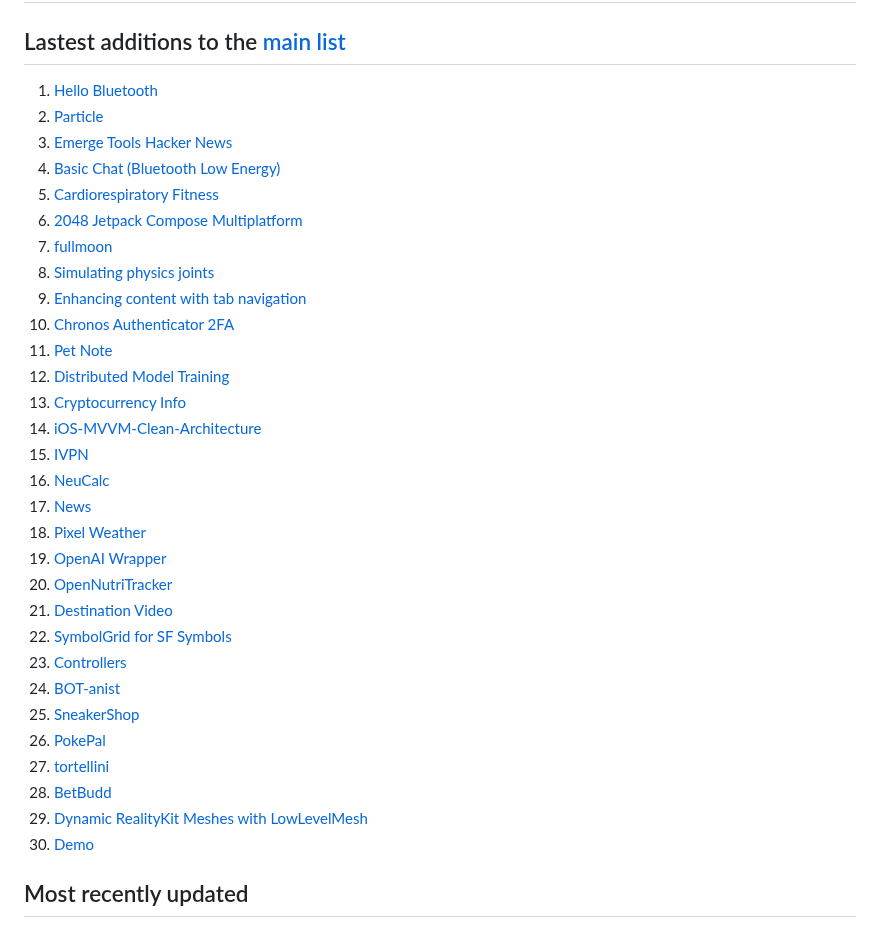
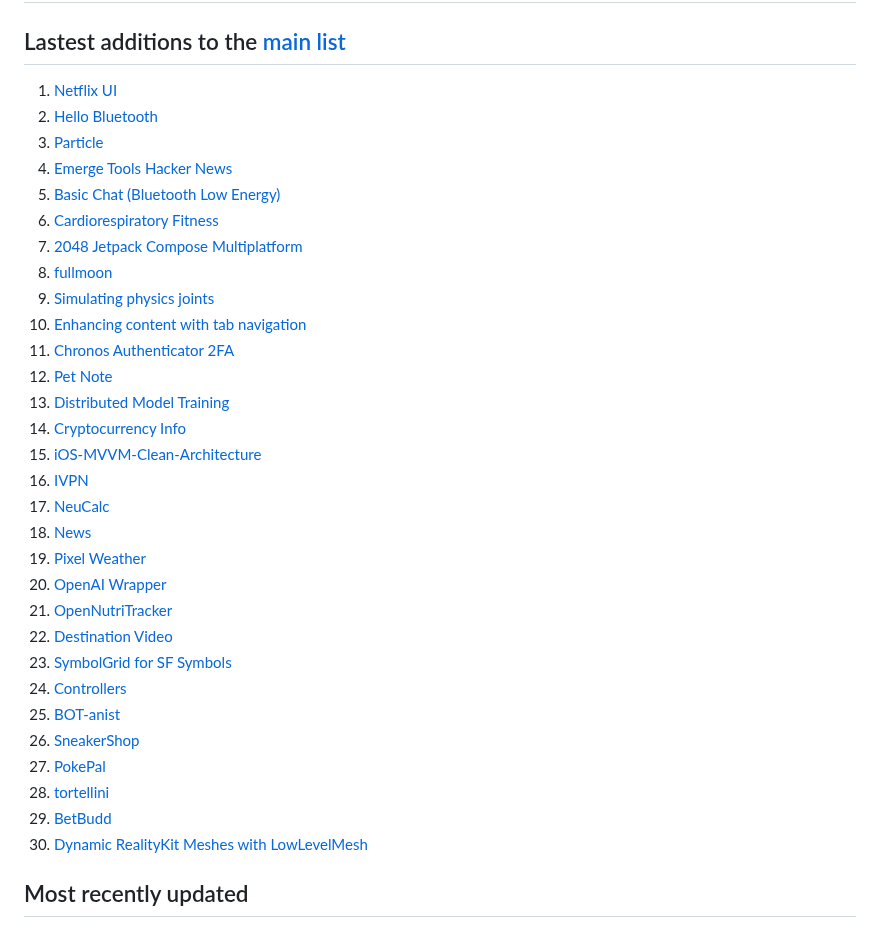
Before and after one commit to dkhamsing/open-source-ios-apps, a Markdown page: LATEST.md, the part around the change. Drawn GitHub-style.

Commit message:
[auto] [ci skip] Generate LATEST

```diff
--- a/LATEST.md
+++ b/LATEST.md
@@ -2,36 +2,36 @@
 
 ## Lastest additions to the [main list](https://github.com/dkhamsing/open-source-ios-apps)
 
-1. [Hello Bluetooth](https://github.com/nebs/hello-bluetooth)
-2. [Particle](https://github.com/jaredwolff/swift-bluetooth-particle-rgb)
-3. [Emerge Tools Hacker News](https://github.com/EmergeTools/hackernews)
-4. [Basic Chat (Bluetooth Low Energy)](https://github.com/adafruit/Basic-Chat)
-5. [Cardiorespiratory Fitness](https://github.com/Sage-Bionetworks/CardiorespiratoryFitness-iOS)
-6. [2048 Jetpack Compose Multiplatform](https://github.com/alexjlockwood/compose-multiplatform-2048)
-7. [fullmoon](https://github.com/mainframecomputer/fullmoon-ios)
-8. [Simulating physics joints](https://developer.apple.com/documentation/realitykit/simulating-physics-joints-in-your-realitykit-app)
-9. [Enhancing content with tab navigation](https://developer.apple.com/documentation/swiftui/enhancing-your-app-content-with-tab-navigation)
-10. [Chronos Authenticator 2FA](https://github.com/joeldavidw/Chronos)
-11. [Pet Note](https://github.com/XunMengWinter/PetNote-oss)
-12. [Distributed Model Training](https://github.com/denissimon/distributed-model-training)
-13. [Cryptocurrency Info](https://github.com/denissimon/Cryptocurrency-Info)
-14. [iOS-MVVM-Clean-Architecture](https://github.com/denissimon/iOS-MVVM-Clean-Architecture)
-15. [IVPN](https://github.com/ivpn/ios-app)
-16. [NeuCalc](https://github.com/YusuFKaan48/NeuCalc)
-17. [News](https://github.com/YusuFKaan48/News)
-18. [Pixel Weather](https://github.com/YusuFKaan48/PixelWeather)
-19. [OpenAI Wrapper](https://github.com/adamlyttleapps/OpenAI-Wrapper-SwiftUI)
-20. [OpenNutriTracker](https://github.com/simonoppowa/OpenNutriTracker)
-21. [Destination Video](https://developer.apple.com/documentation/visionos/destination-video)
-22. [SymbolGrid for SF Symbols](https://github.com/dl-alexandre/SymbolGrid)
-23. [Controllers](https://github.com/yuripetrosyan/Controllers)
-24. [BOT-anist](https://developer.apple.com/documentation/visionos/bot-anist)
-25. [SneakerShop](https://github.com/c-villain/SneakerShop)
-26. [PokePal](https://github.com/wvabrinskas/PokePal)
-27. [tortellini](https://github.com/nate-parrott/tortellini)
-28. [BetBudd](https://github.com/bigjermaine/BetBudd)
-29. [Dynamic RealityKit Meshes with LowLevelMesh](https://github.com/metal-by-example/metal-spatial-dynamic-mesh)
-30. [Demo](https://github.com/ivan-magda/ios-demo)
+1. [Netflix UI](https://github.com/saulamsal/netflix-ui)
+2. [Hello Bluetooth](https://github.com/nebs/hello-bluetooth)
+3. [Particle](https://github.com/jaredwolff/swift-bluetooth-particle-rgb)
+4. [Emerge Tools Hacker News](https://github.com/EmergeTools/hackernews)
+5. [Basic Chat (Bluetooth Low Energy)](https://github.com/adafruit/Basic-Chat)
+6. [Cardiorespiratory Fitness](https://github.com/Sage-Bionetworks/CardiorespiratoryFitness-iOS)
+7. [2048 Jetpack Compose Multiplatform](https://github.com/alexjlockwood/compose-multiplatform-2048)
+8. [fullmoon](https://github.com/mainframecomputer/fullmoon-ios)
+9. [Simulating physics joints](https://developer.apple.com/documentation/realitykit/simulating-physics-joints-in-your-realitykit-app)
+10. [Enhancing content with tab navigation](https://developer.apple.com/documentation/swiftui/enhancing-your-app-content-with-tab-navigation)
+11. [Chronos Authenticator 2FA](https://github.com/joeldavidw/Chronos)
+12. [Pet Note](https://github.com/XunMengWinter/PetNote-oss)
+13. [Distributed Model Training](https://github.com/denissimon/distributed-model-training)
+14. [Cryptocurrency Info](https://github.com/denissimon/Cryptocurrency-Info)
+15. [iOS-MVVM-Clean-Architecture](https://github.com/denissimon/iOS-MVVM-Clean-Architecture)
+16. [IVPN](https://github.com/ivpn/ios-app)
+17. [NeuCalc](https://github.com/YusuFKaan48/NeuCalc)
+18. [News](https://github.com/YusuFKaan48/News)
+19. [Pixel Weather](https://github.com/YusuFKaan48/PixelWeather)
+20. [OpenAI Wrapper](https://github.com/adamlyttleapps/OpenAI-Wrapper-SwiftUI)
+21. [OpenNutriTracker](https://github.com/simonoppowa/OpenNutriTracker)
+22. [Destination Video](https://developer.apple.com/documentation/visionos/destination-video)
+23. [SymbolGrid for SF Symbols](https://github.com/dl-alexandre/SymbolGrid)
+24. [Controllers](https://github.com/yuripetrosyan/Controllers)
+25. [BOT-anist](https://developer.apple.com/documentation/visionos/bot-anist)
+26. [SneakerShop](https://github.com/c-villain/SneakerShop)
+27. [PokePal](https://github.com/wvabrinskas/PokePal)
+28. [tortellini](https://github.com/nate-parrott/tortellini)
+29. [BetBudd](https://github.com/bigjermaine/BetBudd)
+30. [Dynamic RealityKit Meshes with LowLevelMesh](https://github.com/metal-by-example/metal-spatial-dynamic-mesh)
 
 ## Most recently updated
 
```
